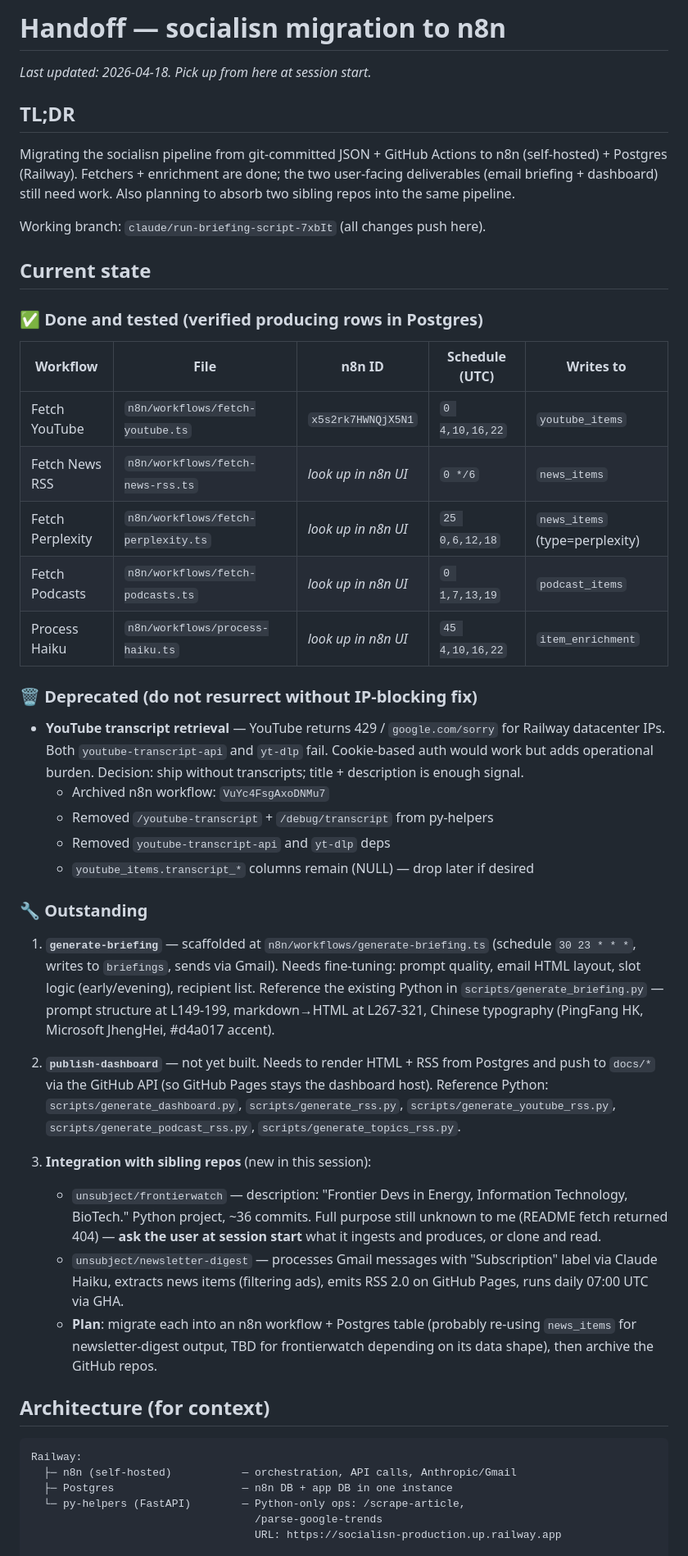
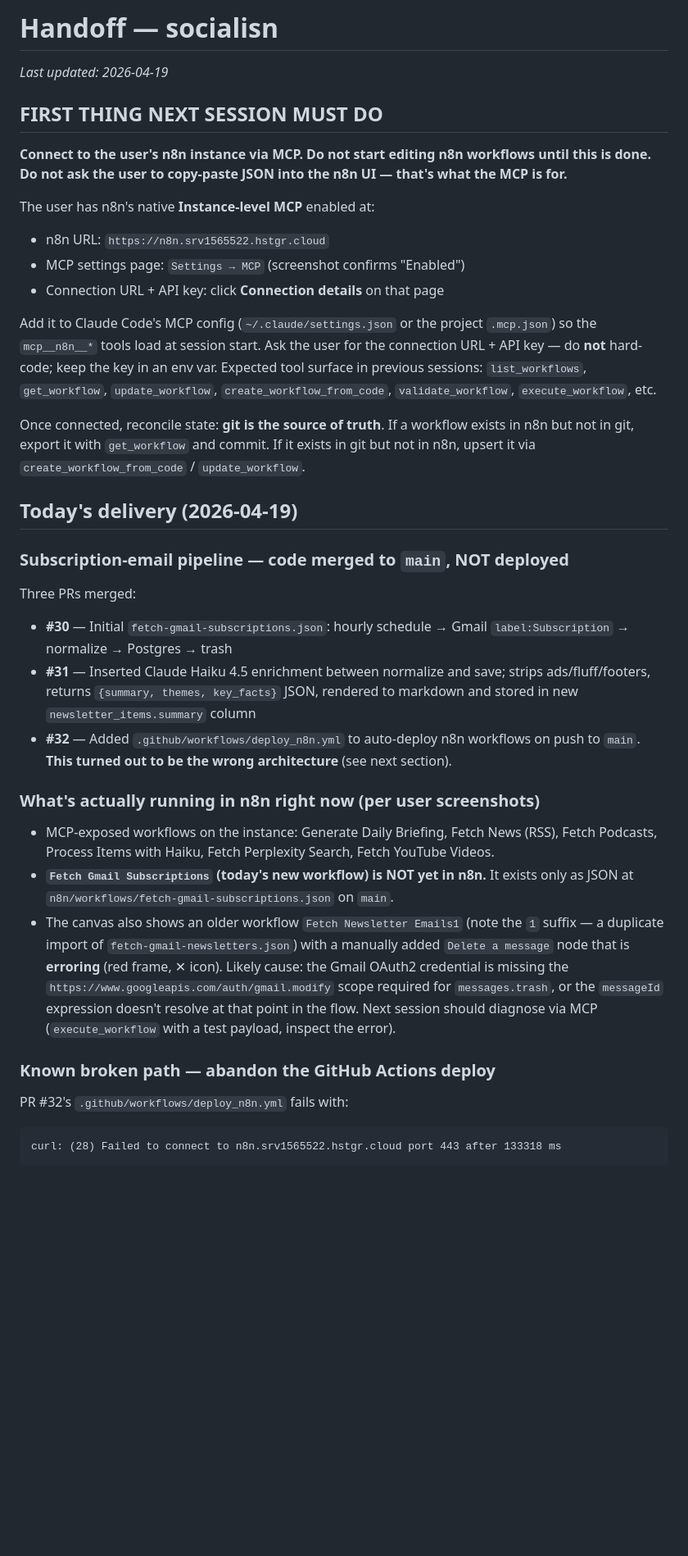
Before and after one commit to unsubject/socialisn, a Markdown page: HANDOFF.md, the part around one of its changes. Shown at 82% size. GitHub-like rendering; blank space fills up the shorter version.

````diff
--- a/HANDOFF.md
+++ b/HANDOFF.md
@@ -1,74 +1,41 @@
-# Handoff — socialisn migration to n8n
+# Handoff — socialisn
 
-_Last updated: 2026-04-18. Pick up from here at session start._
+_Last updated: 2026-04-19_
 
-## TL;DR
+## FIRST THING NEXT SESSION MUST DO
 
-Migrating the socialisn pipeline from git-committed JSON + GitHub Actions to
-n8n (self-hosted) + Postgres (Railway). Fetchers + enrichment are done; the
-two user-facing deliverables (email briefing + dashboard) still need work.
-Also planning to absorb two sibling repos into the same pipeline.
+**Connect to the user's n8n instance via MCP. Do not start editing n8n workflows until this is done. Do not ask the user to copy-paste JSON into the n8n UI — that's what the MCP is for.**
 
-Working branch: `claude/run-briefing-script-7xbIt` (all changes push here).
+The user has n8n's native **Instance-level MCP** enabled at:
 
-## Current state
+- n8n URL: `https://n8n.srv1565522.hstgr.cloud`
+- MCP settings page: `Settings → MCP` (screenshot confirms "Enabled")
+- Connection URL + API key: click **Connection details** on that page
 
-### ✅ Done and tested (verified producing rows in Postgres)
+Add it to Claude Code's MCP config (`~/.claude/settings.json` or the project `.mcp.json`) so the `mcp__n8n__*` tools load at session start. Ask the user for the connection URL + API key — do **not** hard-code; keep the key in an env var. Expected tool surface in previous sessions: `list_workflows`, `get_workflow`, `update_workflow`, `create_workflow_from_code`, `validate_workflow`, `execute_workflow`, etc.
 
-| Workflow | File | n8n ID | Schedule (UTC) | Writes to |
-|---|---|---|---|---|
-| Fetch YouTube | `n8n/workflows/fetch-youtube.ts` | `x5s2rk7HWNQjX5N1` | `0 4,10,16,22` | `youtube_items` |
-| Fetch News RSS | `n8n/workflows/fetch-news-rss.ts` | _look up in n8n UI_ | `0 */6` | `news_items` |
-| Fetch Perplexity | `n8n/workflows/fetch-perplexity.ts` | _look up in n8n UI_ | `25 0,6,12,18` | `news_items` (type=perplexity) |
-| Fetch Podcasts | `n8n/workflows/fetch-podcasts.ts` | _look up in n8n UI_ | `0 1,7,13,19` | `podcast_items` |
-| Process Haiku | `n8n/workflows/process-haiku.ts` | _look up in n8n UI_ | `45 4,10,16,22` | `item_enrichment` |
+Once connected, reconcile state: **git is the source of truth**. If a workflow exists in n8n but not in git, export it with `get_workflow` and commit. If it exists in git but not in n8n, upsert it via `create_workflow_from_code` / `update_workflow`.
 
-### 🗑 Deprecated (do not resurrect without IP-blocking fix)
+## Today's delivery (2026-04-19)
 
-- **YouTube transcript retrieval** — YouTube returns 429 / `google.com/sorry`
-  for Railway datacenter IPs. Both `youtube-transcript-api` and `yt-dlp` fail.
-  Cookie-based auth would work but adds operational burden. Decision: ship
-  without transcripts; title + description is enough signal.
-  - Archived n8n workflow: `VuYc4FsgAxoDNMu7`
-  - Removed `/youtube-transcript` + `/debug/transcript` from py-helpers
-  - Removed `youtube-transcript-api` and `yt-dlp` deps
-  - `youtube_items.transcript_*` columns remain (NULL) — drop later if desired
+### Subscription-email pipeline — code merged to `main`, NOT deployed
 
-### 🔧 Outstanding
+Three PRs merged:
+- **#30** — Initial `fetch-gmail-subscriptions.json`: hourly schedule → Gmail `label:Subscription` → normalize → Postgres → trash
+- **#31** — Inserted Claude Haiku 4.5 enrichment between normalize and save; strips ads/fluff/footers, returns `{summary, themes, key_facts}` JSON, rendered to markdown and stored in new `newsletter_items.summary` column
+- **#32** — Added `.github/workflows/deploy_n8n.yml` to auto-deploy n8n workflows on push to `main`. **This turned out to be the wrong architecture** (see next section).
 
-1. **`generate-briefing`** — scaffolded at `n8n/workflows/generate-briefing.ts`
-   (schedule `30 23 * * *`, writes to `briefings`, sends via Gmail). Needs
-   fine-tuning: prompt quality, email HTML layout, slot logic (early/evening),
-   recipient list. Reference the existing Python in
-   `scripts/generate_briefing.py` — prompt structure at L149-199, markdown→HTML
-   at L267-321, Chinese typography (PingFang HK, Microsoft JhengHei, #d4a017
-   accent).
+### What's actually running in n8n right now (per user screenshots)
 
-2. **`publish-dashboard`** — not yet built. Needs to render HTML + RSS from
-   Postgres and push to `docs/*` via the GitHub API (so GitHub Pages stays
-   the dashboard host). Reference Python: `scripts/generate_dashboard.py`,
-   `scripts/generate_rss.py`, `scripts/generate_youtube_rss.py`,
-   `scripts/generate_podcast_rss.py`, `scripts/generate_topics_rss.py`.
+- MCP-exposed workflows on the instance: Generate Daily Briefing, Fetch News (RSS), Fetch Podcasts, Process Items with Haiku, Fetch Perplexity Search, Fetch YouTube Videos.
+- **`Fetch Gmail Subscriptions` (today's new workflow) is NOT yet in n8n.** It exists only as JSON at `n8n/workflows/fetch-gmail-subscriptions.json` on `main`.
+- The canvas also shows an older workflow `Fetch Newsletter Emails1` (note the `1` suffix — a duplicate import of `fetch-gmail-newsletters.json`) with a manually added `Delete a message` node that is **erroring** (red frame, ✕ icon). Likely cause: the Gmail OAuth2 credential is missing the `https://www.googleapis.com/auth/gmail.modify` scope required for `messages.trash`, or the `messageId` expression doesn't resolve at that point in the flow. Next session should diagnose via MCP (`execute_workflow` with a test payload, inspect the error).
 
-3. **Integration with sibling repos** (new in this session):
-   - `unsubject/frontierwatch` — description: "Frontier Devs in Energy,
-     Information Technology, BioTech." Python project, ~36 commits. Full
-     purpose still unknown to me (README fetch returned 404) — **ask the user
-     at session start** what it ingests and produces, or clone and read.
-   - `unsubject/newsletter-digest` — processes Gmail messages with
-     "Subscription" label via Claude Haiku, extracts news items (filtering
-     ads), emits RSS 2.0 on GitHub Pages, runs daily 07:00 UTC via GHA.
-   - **Plan**: migrate each into an n8n workflow + Postgres table (probably
-     re-using `news_items` for newsletter-digest output, TBD for frontierwatch
-     depending on its data shape), then archive the GitHub repos.
+### Known broken path — abandon the GitHub Actions deploy
 
-## Architecture (for context)
+PR #32's `.github/workflows/deploy_n8n.yml` fails with:
 
 ```
-Railway:
-  ├─ n8n (self-hosted)           — orchestration, API calls, Anthropic/Gmail
-  ├─ Postgres                    — n8n DB + app DB in one instance
-  └─ py-helpers (FastAPI)        — Python-only ops: /scrape-article,
-                                   /parse-google-trends
-                                   URL: https://socialisn-production.up.railway.app
+curl: (28) Failed to connect to n8n.srv1565522.hstgr.cloud port 443 after 133318 ms
+```
 
````
Also changed, not shown: other parts of HANDOFF.md (+60 -45 lines).
